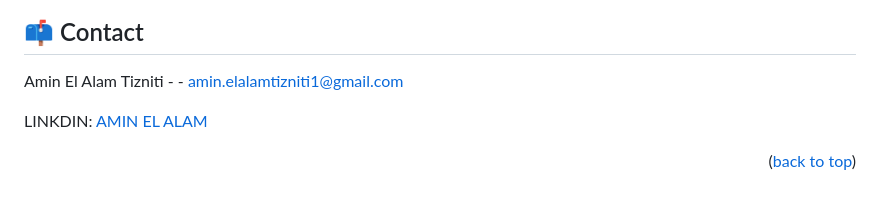
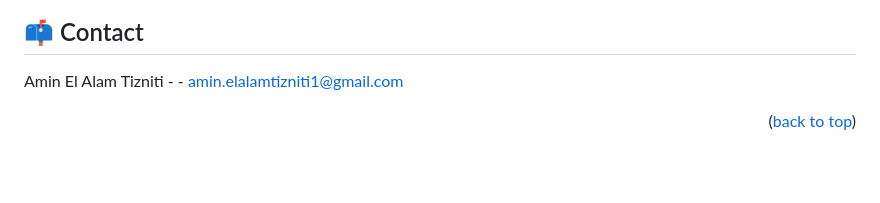
Before and after one commit to aminelalam/vectores, a Markdown page: README.md, the part around the change. GitHub-like rendering; blank space fills up the shorter version.

```diff
--- a/README.md
+++ b/README.md
@@ -183,8 +183,6 @@ The integrated Web UI (available dynamically on `/`) provisions an intuitive das
 
 Amin El Alam Tizniti -  - amin.elalamtizniti1@gmail.com
 
-LINKDIN: [AMIN EL ALAM](www.linkedin.com/in/amin-el-alam-tizniti-2b97052a4)
-
 <p align="right">(<a href="#readme-top">back to top</a>)</p>
 
 <!-- MARKDOWN LINKS & IMAGES -->
```
